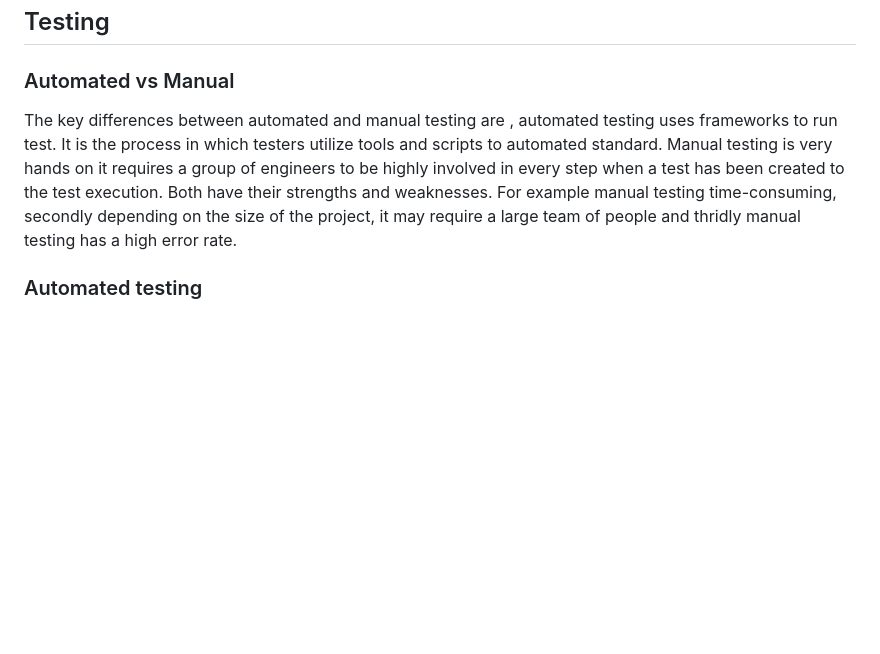
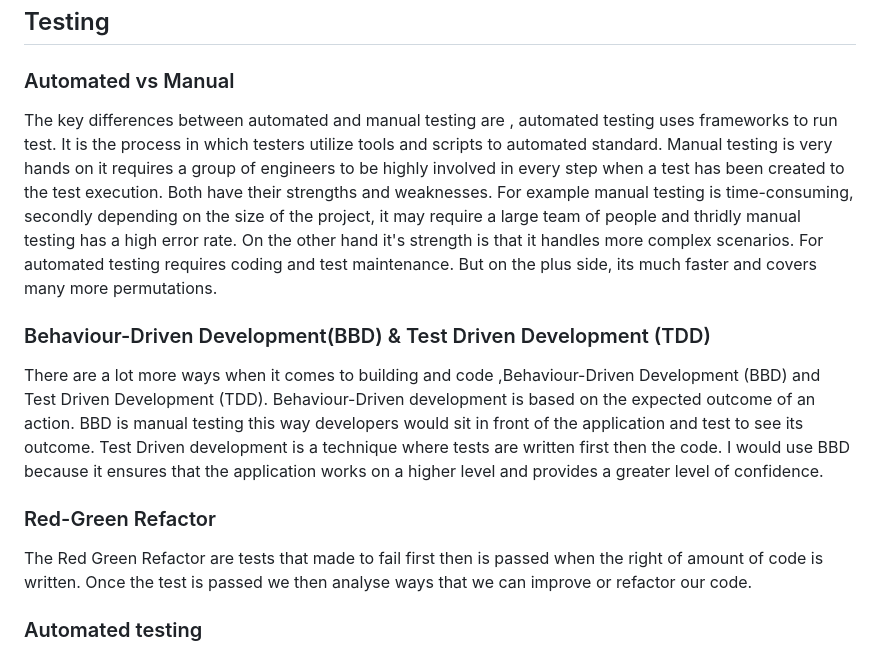
Before and after one commit to A-Gr33n/Milestone-Project-2-, a Markdown page: README.md, the part around the change. Rendered like a GitHub page; blank space fills up the shorter version.

Commit message:
Added more detail to testing section

```diff
--- a/README.md
+++ b/README.md
@@ -74,7 +74,14 @@ As a site owner this should be a website that anyone can enjoy and return to.
 ---
 ## Testing
 ### Automated vs Manual
-The key differences between automated and manual testing are , automated testing uses frameworks to run test. It is the process in which testers utilize tools and scripts to automated standard. Manual testing is very hands on it requires a group of engineers to be highly involved in every step when a test has been created to the test execution. Both have their strengths and weaknesses. For example manual testing time-consuming, secondly depending on the size of the project, it may require a large team of people and thridly manual testing has a high error rate.
+The key differences between automated and manual testing are , automated testing uses frameworks to run test. It is the process in which testers utilize tools and scripts to automated standard. Manual testing is very hands on it requires a group of engineers to be highly involved in every step when a test has been created to the test execution. Both have their strengths and weaknesses. For example manual testing is time-consuming, secondly depending on the size of the project, it may require a large team of people and thridly manual testing has a high error rate. On the other hand it's strength is that it handles more complex scenarios. For automated testing requires coding and test maintenance. But on the plus side, its much faster and covers many more permutations.
+
+### Behaviour-Driven Development(BBD) & Test Driven Development (TDD)
+There are a lot more ways when it comes to building and code ,Behaviour-Driven Development (BBD) and Test Driven Development (TDD). Behaviour-Driven development is based on the expected outcome of an action. BBD is manual testing this way developers would sit in front of the application and test to see its outcome. Test Driven development is a technique where tests are written first then the code. I would use BBD because it ensures that the application works on a higher level and provides a greater level of confidence.
+
+### Red-Green Refactor
+The Red Green Refactor are tests that made to fail first then is passed when the right of amount of code is written. Once the test is passed we then analyse ways that we can improve or refactor our code.
+
 ### Automated testing
  There were no automated testing procedures for this project due to time constraints and a lack of experience. Although automated testing wasn't used for this project, I acknowledge the importance of using it. For example, in a real-world situation, I would use Jest in the future because it will eliminate errors and risks quickly to save time.
 ### Manual testing
```
